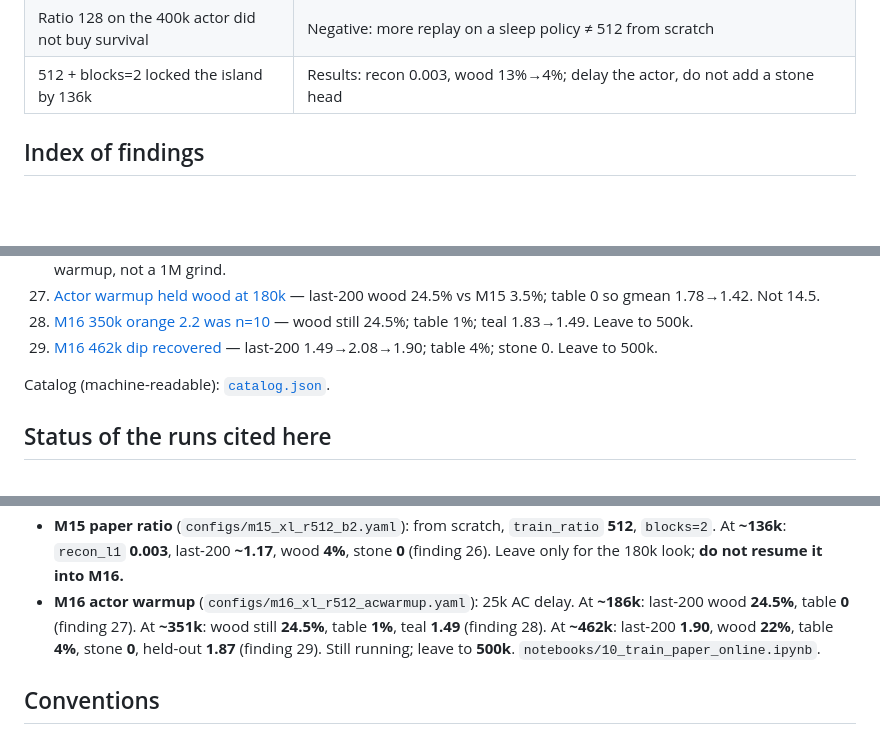
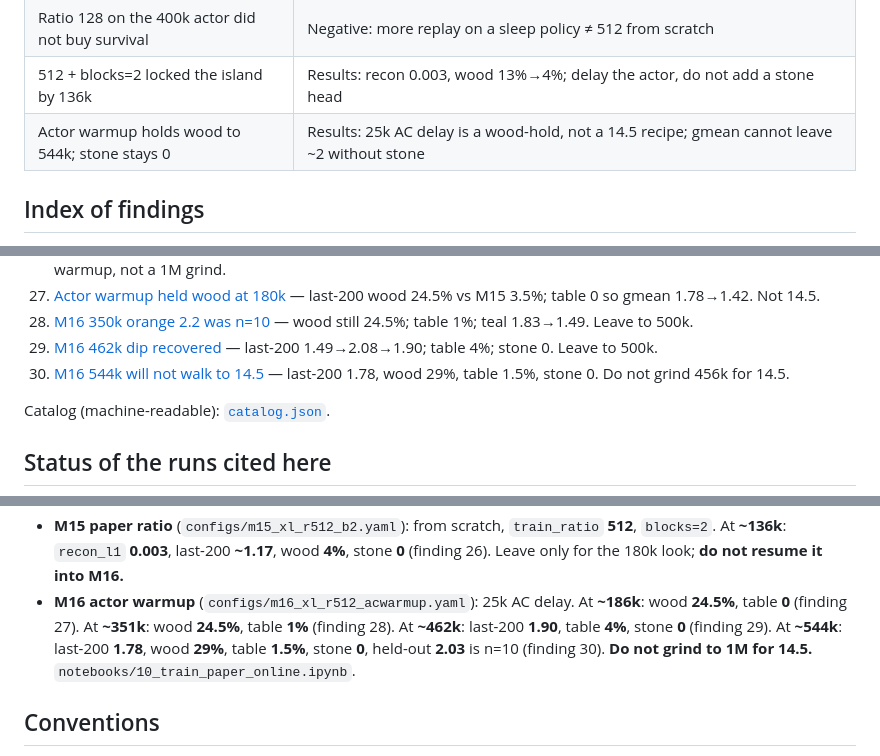
Before and after one commit to aarush-verma16/world-model, a Markdown page: research paper/README.md, 3 parts joined by grey strips. Rendered like a GitHub page; blank space fills up the shorter version.

```diff
--- a/research paper/README.md
+++ b/research paper/README.md
@@ -42,6 +42,7 @@ Open [`index.html`](index.html) in a browser for the interactive hub (filterable
 | 400k flat gmean is a skill island | Eval: last-N vs cumulative; do not roll back the decoder |
 | Ratio 128 on the 400k actor did not buy survival | Negative: more replay on a sleep policy ≠ 512 from scratch |
 | 512 + blocks=2 locked the island by 136k | Results: recon 0.003, wood 13%→4%; delay the actor, do not add a stone head |
+| Actor warmup holds wood to 544k; stone stays 0 | Results: 25k AC delay is a wood-hold, not a 14.5 recipe; gmean cannot leave ~2 without stone |
 
 ## Index of findings
 
@@ -74,6 +75,7 @@ Open [`index.html`](index.html) in a browser for the interactive hub (filterable
 27. [Actor warmup held wood at 180k](findings/27-m16-warmup-wood-held-at-180k.md) — last-200 wood 24.5% vs M15 3.5%; table 0 so gmean 1.78→1.42. Not 14.5.
 28. [M16 350k orange 2.2 was n=10](findings/28-m16-350k-wood-held-orange-lottery.md) — wood still 24.5%; table 1%; teal 1.83→1.49. Leave to 500k.
 29. [M16 462k dip recovered](findings/29-m16-462k-dip-recovered-table-4.md) — last-200 1.49→2.08→1.90; table 4%; stone 0. Leave to 500k.
+30. [M16 544k will not walk to 14.5](findings/30-m16-544k-gmean-cannot-walk-to-14.5.md) — last-200 1.78, wood 29%, table 1.5%, stone 0. Do not grind 456k for 14.5.
 
 Catalog (machine-readable): [`catalog.json`](catalog.json).
 
@@ -95,7 +97,7 @@ Catalog (machine-readable): [`catalog.json`](catalog.json).
 - **M13 blocks=2** (`configs/m13_xl_r512_b2.yaml`): same 512 schedule, encoder/decoder **blocks=2**. Smoke **11.3 GiB** (finding 24). Interrupted around **106k** (last-200 ~1.5, stone 0) to leave the 5-day clock. **Do not resume it.**
 - **M14 workstation** (`configs/m14_xl_r32_b2.yaml`): from scratch, `train_ratio` **32**, `blocks=2`. At **~826k**: online **2.24**, last-200 **1.41**, length **180**, stone **0** (finding 25). Same island as M9. **Do not put this next to 14.5. Do not resume it.**
 - **M15 paper ratio** (`configs/m15_xl_r512_b2.yaml`): from scratch, `train_ratio` **512**, `blocks=2`. At **~136k**: `recon_l1` **0.003**, last-200 **~1.17**, wood **4%**, stone **0** (finding 26). Leave only for the 180k look; **do not resume it into M16.**
-- **M16 actor warmup** (`configs/m16_xl_r512_acwarmup.yaml`): 25k AC delay. At **~186k**: last-200 wood **24.5%**, table **0** (finding 27). At **~351k**: wood still **24.5%**, table **1%**, teal **1.49** (finding 28). At **~462k**: last-200 **1.90**, wood **22%**, table **4%**, stone **0**, held-out **1.87** (finding 29). Still running; leave to **500k**. `notebooks/10_train_paper_online.ipynb`.
+- **M16 actor warmup** (`configs/m16_xl_r512_acwarmup.yaml`): 25k AC delay. At **~186k**: wood **24.5%**, table **0** (finding 27). At **~351k**: wood **24.5%**, table **1%** (finding 28). At **~462k**: last-200 **1.90**, table **4%**, stone **0** (finding 29). At **~544k**: last-200 **1.78**, wood **29%**, table **1.5%**, stone **0**, held-out **2.03** is n=10 (finding 30). **Do not grind to 1M for 14.5.** `notebooks/10_train_paper_online.ipynb`.
 
 ## Conventions
 
```
Also changed, not shown: research paper/findings/30-m16-544k-gmean-cannot-walk-to-14.5.md (added, +44 -0 lines), research paper/figures/m16_dashboard_544k.png (added), 2 other files.
